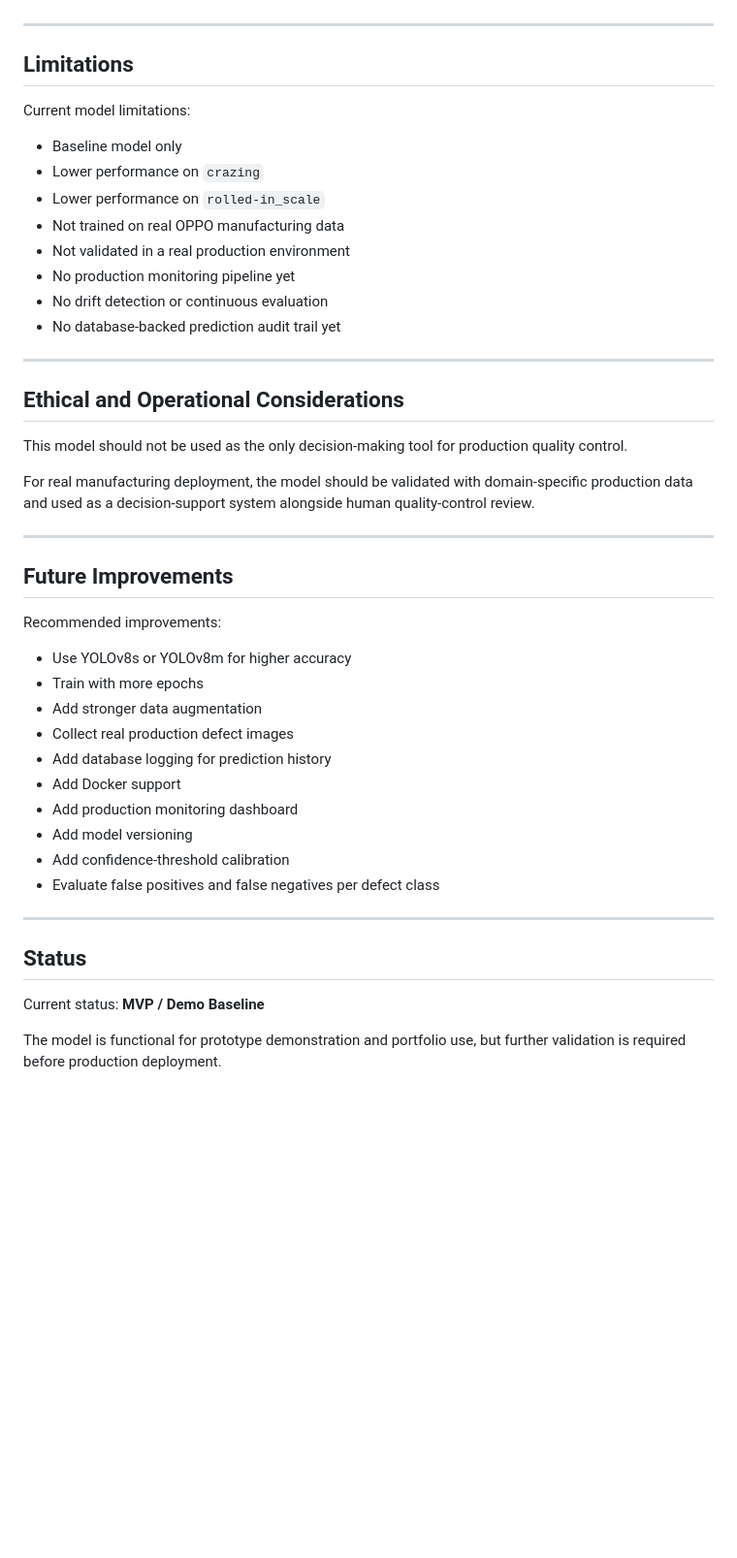
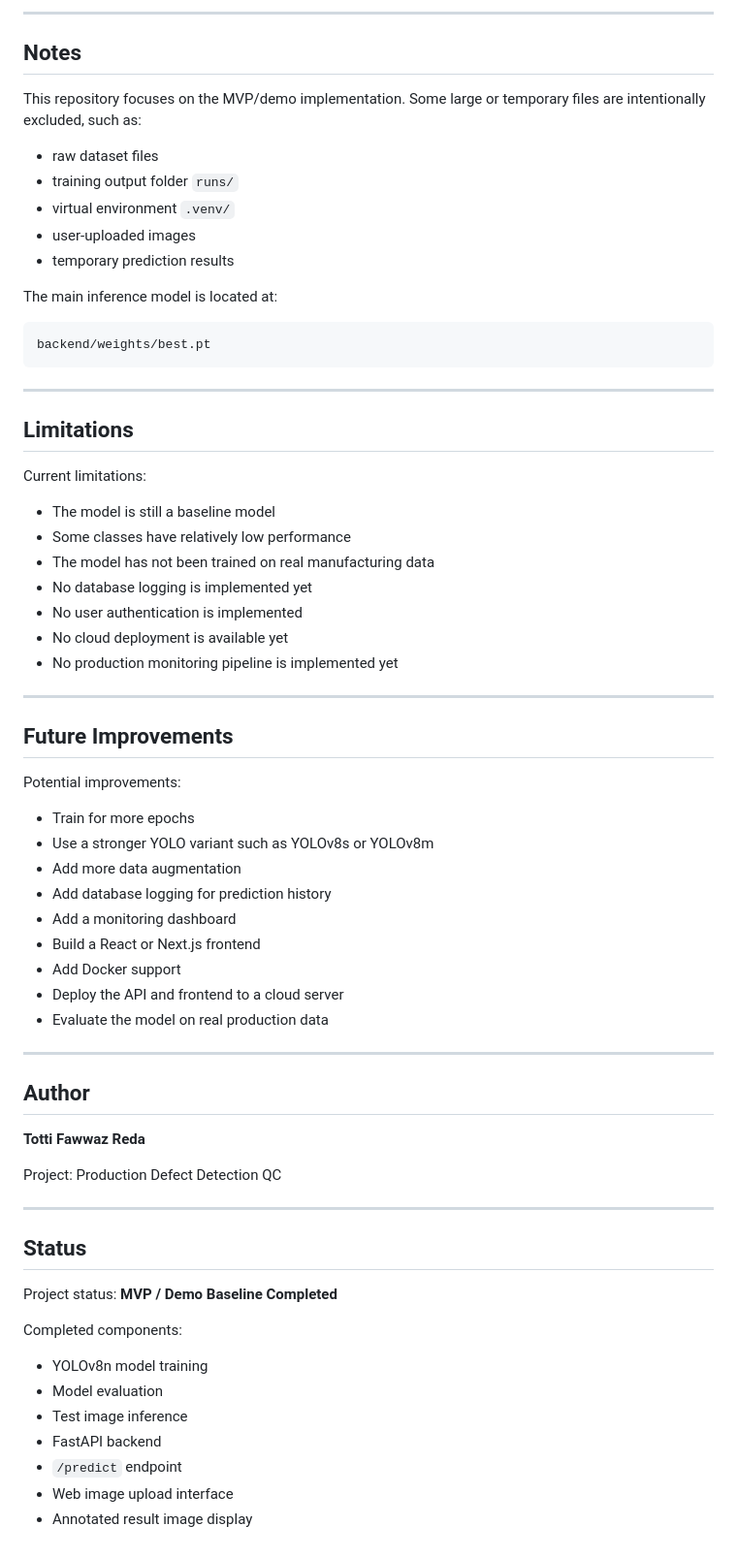
Before and after one commit to tottifawwazr/production-defect-detection-qc, a Markdown page: README.md, the part around one of its changes. Shown at 97% size. Drawn GitHub-style; blank space fills up the shorter version.

Commit message:
readme new
Updated README to reflect project focus on production defect detection using YOLOv8n. Enhanced sections on model overview, features, and limitations.

````diff
--- a/README.md
+++ b/README.md
@@ -98,48 +343,71 @@ These classes achieved stronger mAP50 results compared to other classes.
+---
+
+## Notes
+
+This repository focuses on the MVP/demo implementation. Some large or temporary files are intentionally excluded, such as:
+
+* raw dataset files
+* training output folder `runs/`
+* virtual environment `.venv/`
+* user-uploaded images
+* temporary prediction results
+
+The main inference model is located at:
+
+```text
+backend/weights/best.pt
+```
 
 ---
 
 ## Limitations
 
-Current model limitations:
+Current limitations:
 
-* Baseline model only
-* Lower performance on `crazing`
-* Lower performance on `rolled-in_scale`
-* Not trained on real OPPO manufacturing data
-* Not validated in a real production environment
-* No production monitoring pipeline yet
-* No drift detection or continuous evaluation
-* No database-backed prediction audit trail yet
-
----
-
-## Ethical and Operational Considerations
-
-This model should not be used as the only decision-making tool for production quality control.
-
-For real manufacturing deployment, the model should be validated with domain-specific production data and used as a decision-support system alongside human quality-control review.
+* The model is still a baseline model
+* Some classes have relatively low performance
+* The model has not been trained on real manufacturing data
+* No database logging is implemented yet
+* No user authentication is implemented
+* No cloud deployment is available yet
+* No production monitoring pipeline is implemented yet
 
 ---
 
 ## Future Improvements
 
-Recommended improvements:
+Potential improvements:
 
-* Use YOLOv8s or YOLOv8m for higher accuracy
-* Train with more epochs
-* Add stronger data augmentation
-* Collect real production defect images
+* Train for more epochs
+* Use a stronger YOLO variant such as YOLOv8s or YOLOv8m
+* Add more data augmentation
 * Add database logging for prediction history
+* Add a monitoring dashboard
+* Build a React or Next.js frontend
 * Add Docker support
-* Add production monitoring dashboard
-* Add model versioning
-* Add confidence-threshold calibration
-* Evaluate false positives and false negatives per defect class
+* Deploy the API and frontend to a cloud server
+* Evaluate the model on real production data
+
+---
+
+## Author
+
+**Totti Fawwaz Reda**
+
+Project: Production Defect Detection QC
 
 ---
 
 ## Status
 
-Current status: **MVP / Demo Baseline**
+Project status: **MVP / Demo Baseline Completed**
 
-The model is functional for prototype demonstration and portfolio use, but further validation is required before production deployment.
+Completed components:
+
+* YOLOv8n model training
+* Model evaluation
+* Test image inference
+* FastAPI backend
+* `/predict` endpoint
+* Web image upload interface
+* Annotated result image display
````
Also changed, not shown: other parts of README.md (+289 -44 lines).
